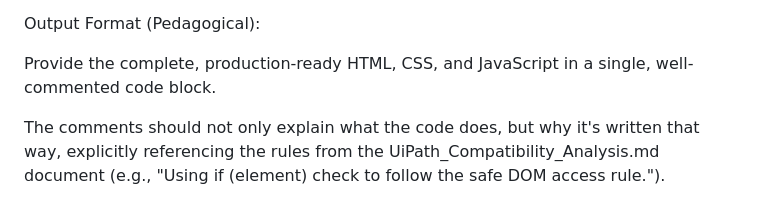
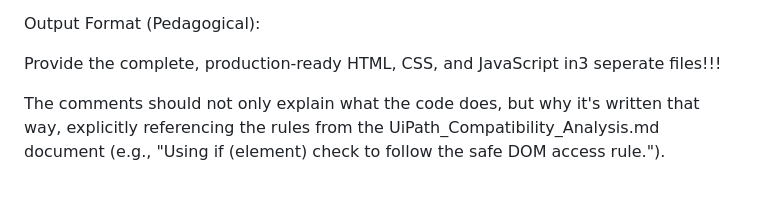
Before and after one commit to patrick-finley-ui/uipathCustomHtmlTasks, a Markdown page: promptExample.md, the part around the change. Drawn GitHub-style.

```diff
--- a/promptExample.md
+++ b/promptExample.md
@@ -66,7 +66,7 @@ Clicking either button must trigger a custom confirmation modal before setting t
 
 Output Format (Pedagogical):
 
-Provide the complete, production-ready HTML, CSS, and JavaScript in a single, well-commented code block.
+Provide the complete, production-ready HTML, CSS, and JavaScript in3 seperate files!!!
 
 The comments should not only explain what the code does, but why it's written that way, explicitly referencing the rules from the UiPath_Compatibility_Analysis.md document (e.g., "Using if (element) check to follow the safe DOM access rule.").
 
```
